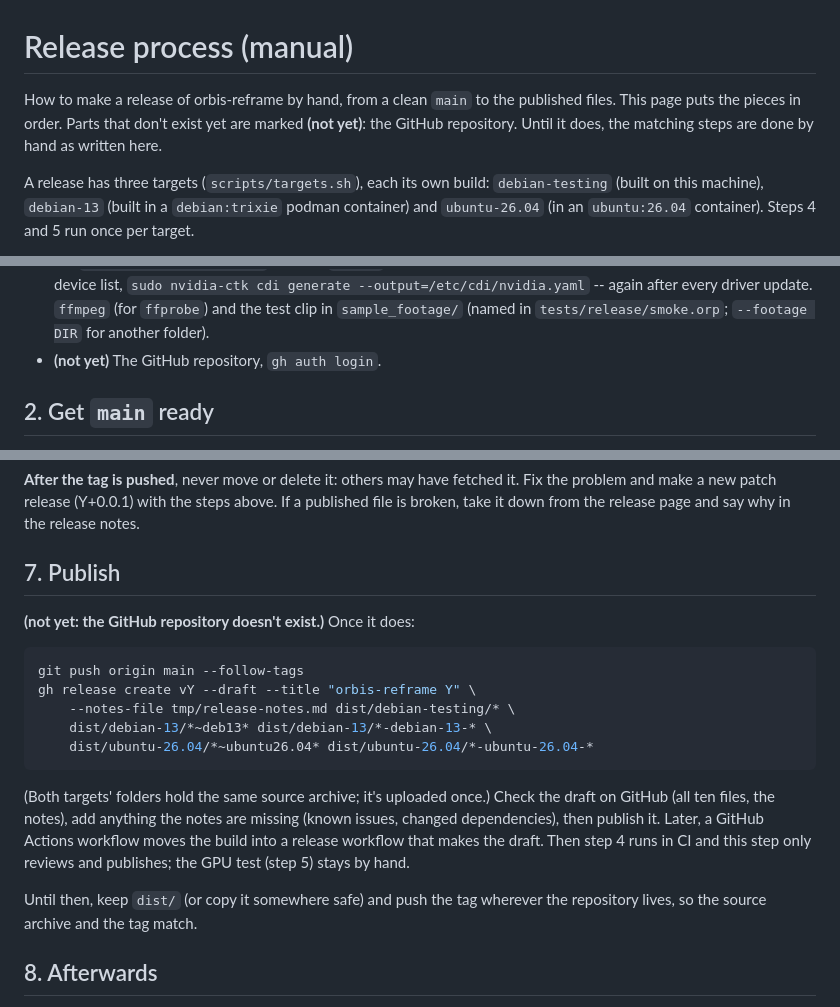
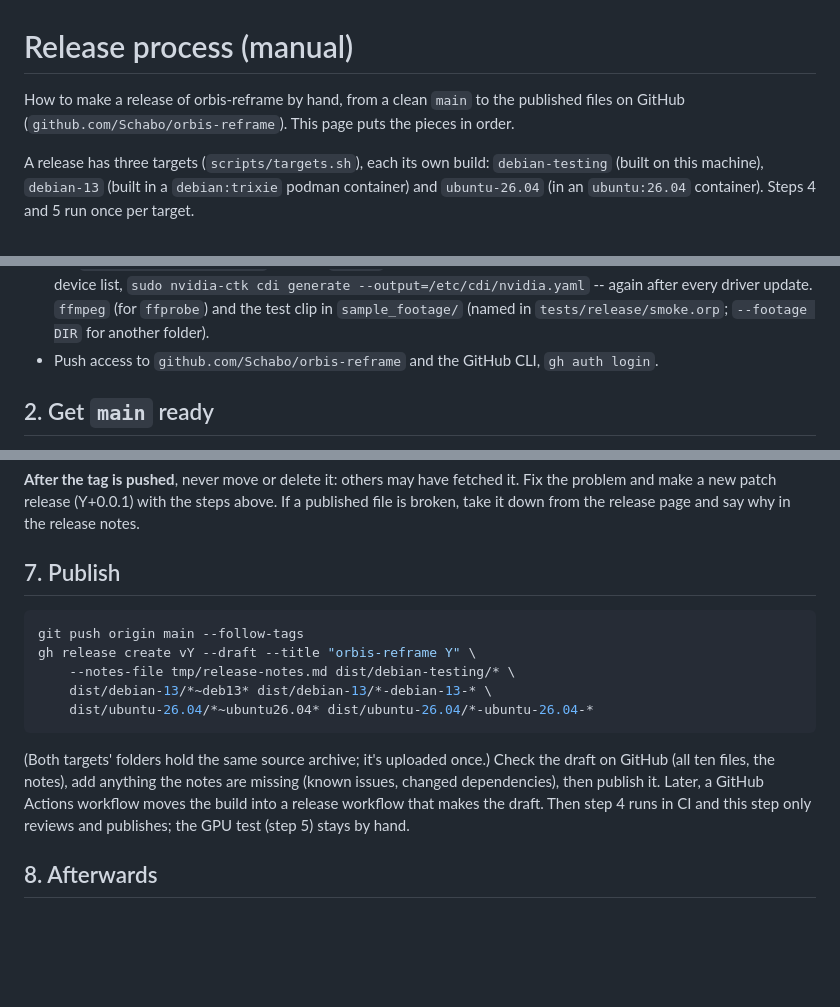
Before and after one commit to Schabo/orbis-reframe, a Markdown page: docs/RELEASE.md, 3 parts joined by grey strips. Rendered like a GitHub page; blank space fills up the shorter version.

Commit message:
docs: release process uses the public GitHub repository
Co-Authored-By: Claude Opus 5.5 <noreply@anthropic.com>

````diff
--- a/docs/RELEASE.md
+++ b/docs/RELEASE.md
@@ -1,9 +1,8 @@
 # Release process (manual)
 
 How to make a release of orbis-reframe by hand, from a clean `main` to the
-published files. This page puts the pieces in order. Parts that don't exist yet are marked **(not yet)**:
-the GitHub repository. Until it
-does, the matching steps are done by hand as written here.
+published files on GitHub (`github.com/Schabo/orbis-reframe`). This page
+puts the pieces in order.
 
 A release has three targets (`scripts/targets.sh`), each its own build:
 `debian-testing` (built on this machine), `debian-13` (built in a
@@ -43,7 +42,8 @@ A release is:
   after every driver update. `ffmpeg` (for `ffprobe`) and the test clip in
   `sample_footage/` (named in `tests/release/smoke.orp`; `--footage DIR`
   for another folder).
-- **(not yet)** The GitHub repository, `gh auth login`.
+- Push access to `github.com/Schabo/orbis-reframe` and the GitHub CLI,
+  `gh auth login`.
 
 ## 2. Get `main` ready
 
@@ -202,8 +202,6 @@ release page and say why in the release notes.
 
 ## 7. Publish
 
-**(not yet: the GitHub repository doesn't exist.)** Once it does:
-
 ```sh
 git push origin main --follow-tags
 gh release create vY --draft --title "orbis-reframe Y" \
@@ -219,9 +217,6 @@ Later, a GitHub Actions workflow moves the build into a
 release workflow that makes the draft. Then step 4 runs in CI and this
 step only reviews and publishes; the GPU test (step 5) stays by hand.
 
-Until then, keep `dist/` (or copy it somewhere safe) and push the tag
-wherever the repository lives, so the source archive and the tag match.
-
 ## 8. Afterwards
 
 - Close the issues and milestones the release finished, and note what was
````
